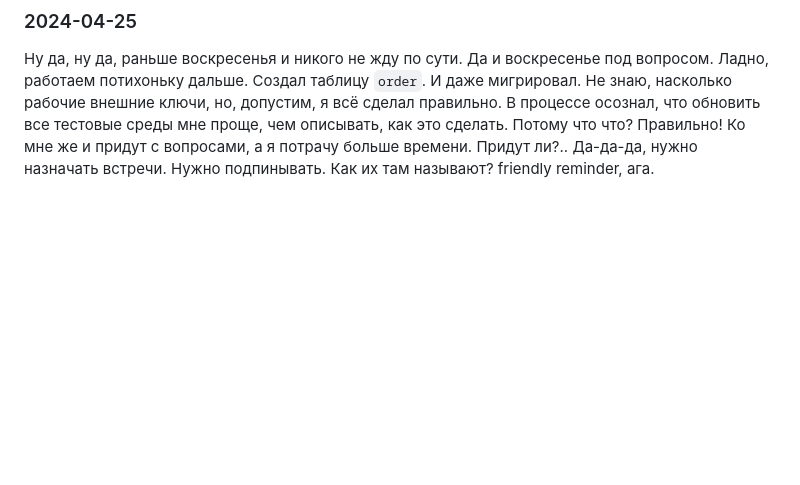
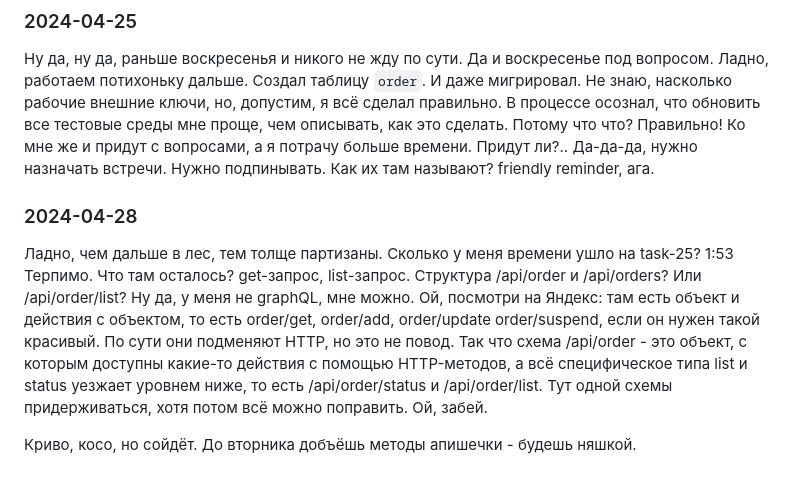
Before and after one commit to grspectre/application-accounting-system, a Markdown page: development_notebooks/shanaurin_notebook.md, the part around the change. GitHub-like rendering; blank space fills up the shorter version.

Commit message:
task 11 notebook record 2024-04-28

```diff
--- a/development_notebooks/shanaurin_notebook.md
+++ b/development_notebooks/shanaurin_notebook.md
@@ -107,3 +107,10 @@
 ### 2024-04-25
 
 Ну да, ну да, раньше воскресенья и никого не жду по сути. Да и воскресенье под вопросом. Ладно, работаем потихоньку дальше. Создал таблицу `order`. И даже мигрировал. Не знаю, насколько рабочие внешние ключи, но, допустим, я всё сделал правильно. В процессе осознал, что обновить все тестовые среды мне проще, чем описывать, как это сделать. Потому что что? Правильно! Ко мне же и придут с вопросами, а я потрачу больше времени. Придут ли?.. Да-да-да, нужно назначать встречи. Нужно подпинывать. Как их там называют? friendly reminder, ага.
+
+
+### 2024-04-28
+
+Ладно, чем дальше в лес, тем толще партизаны. Сколько у меня времени ушло на task-25? 1:53 Терпимо. Что там осталось? get-запрос, list-запрос. Структура /api/order и /api/orders? Или /api/order/list? Ну да, у меня не graphQL, мне можно. Ой, посмотри на Яндекс: там есть объект и действия с объектом, то есть order/get, order/add, order/update order/suspend, если он нужен такой красивый. По сути они подменяют HTTP, но это не повод. Так что схема /api/order - это объект, с которым доступны какие-то действия с помощью HTTP-методов, а всё специфическое типа list и status уезжает уровнем ниже, то есть /api/order/status и /api/order/list. Тут одной схемы придерживаться, хотя потом всё можно поправить. Ой, забей.
+
+Криво, косо, но сойдёт. До вторника добъёшь методы апишечки - будешь няшкой.
```
